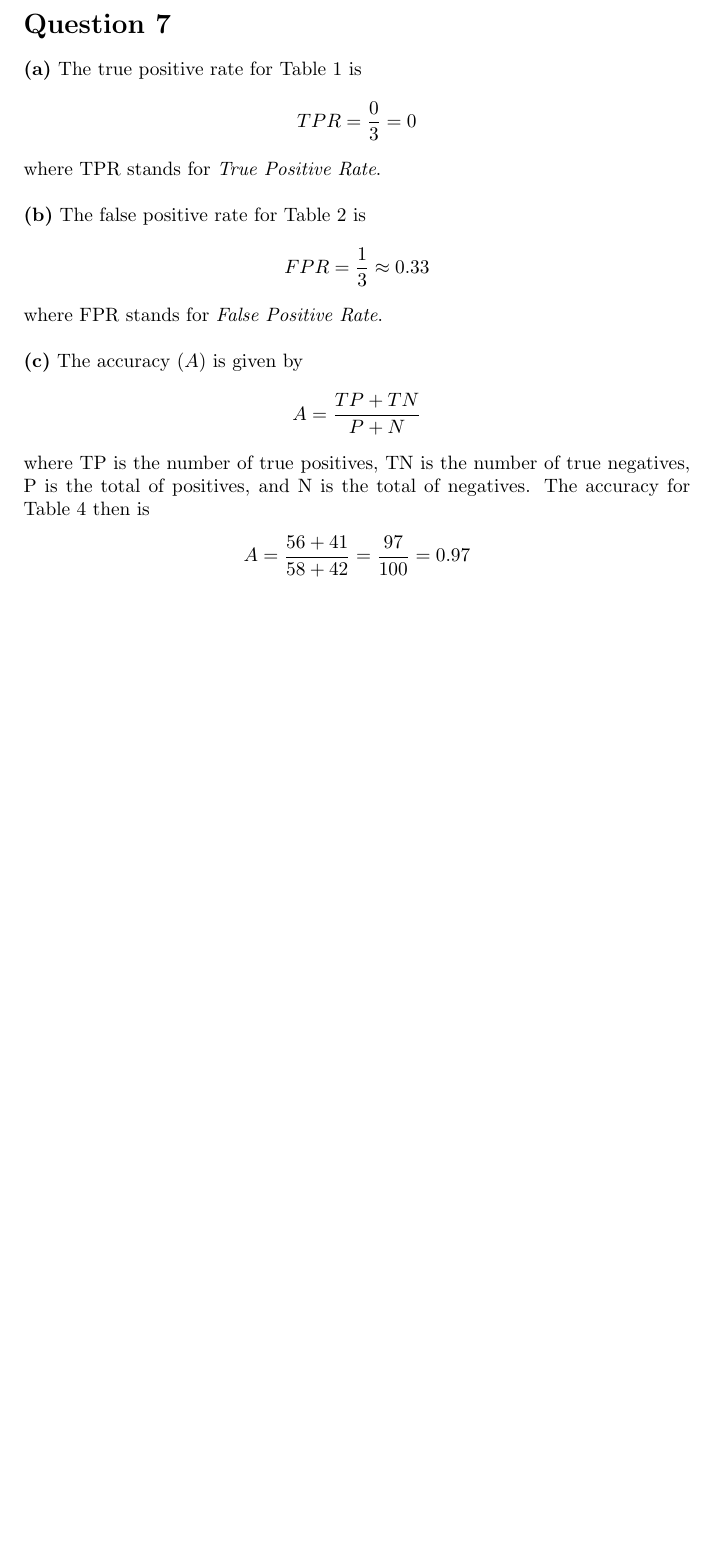
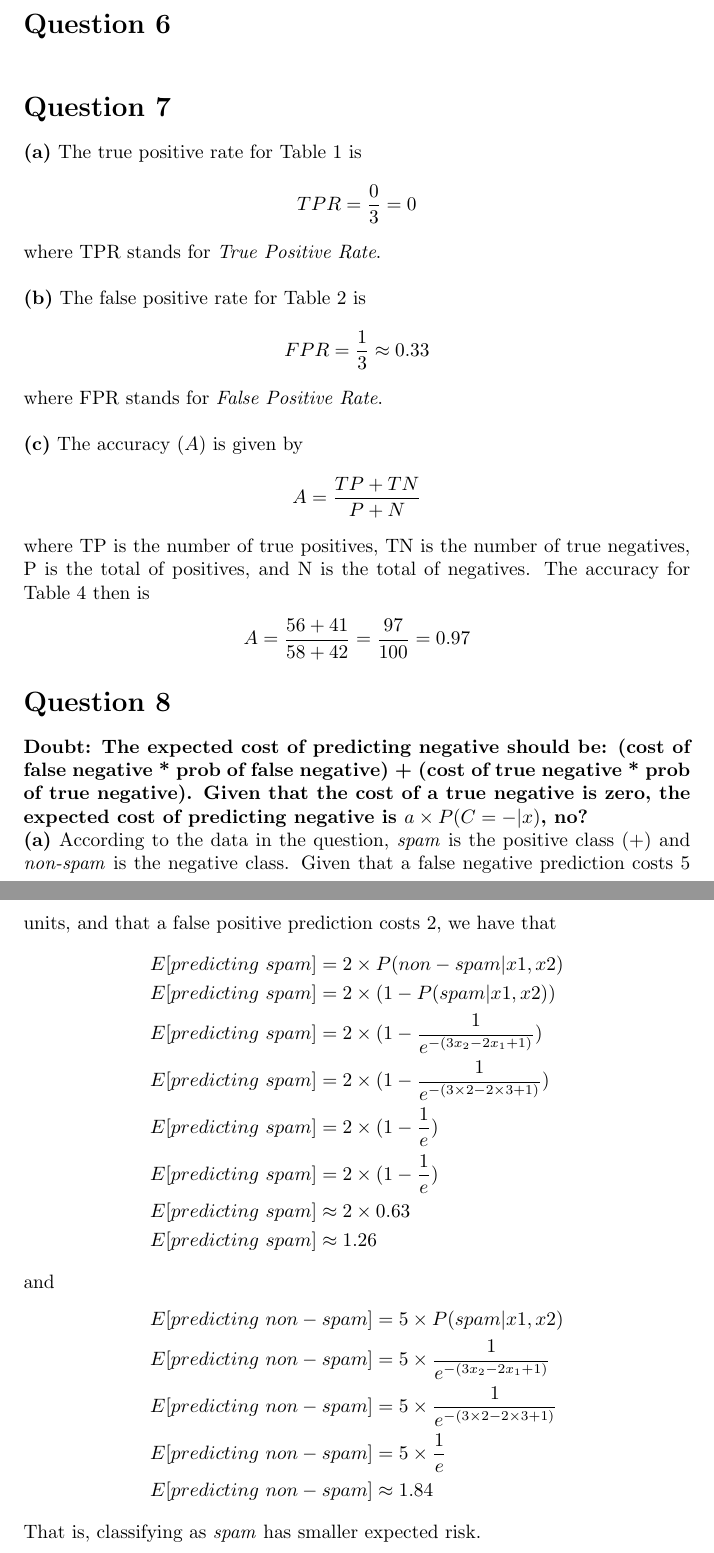
Before and after one commit to alibezz/ml_homework_spring_2019, a LaTeX problem sheet (homework2.tex): part of page 5 of 5 before the commit and two parts of pages 5 and 6 of 6 after it, the two joined at a grey line, cut so that both start at the same text, the shorter picture padded with empty space. Compiled offline with pdfLaTeX.

Commit message:
Done with question 8

```diff
--- a/homework2.tex
+++ b/homework2.tex
@@ -194,9 +194,9 @@ Then we verify which \textbf{w} makes $\frac{dRSS(\textbf{w})}{d\textbf{w}} = 0$
 \end{split}
 \end{equation*}
 
-%\section*{Question 6}
+\section*{Question 6}
 
-%\hfill
+\hfill
 
 \section*{Question 7} \textbf{(a)} The true positive rate for Table 1 is
 \begin{equation*}
@@ -232,4 +232,34 @@ A = \frac{56 + 41}{58 + 42} = \frac{97}{100} = 0.97
 \end{split}
 \end{equation*}
 
+\section*{Question 8} \textbf{Doubt: The expected cost of predicting negative should be: (cost of false negative * prob of false negative) +
+ (cost of true negative * prob of true negative). Given that the cost of a true negative is zero, the expected cost of predicting negative is $a \times P(C = - | x)$, no? }
+
+\noindent \textbf{(a)} According to the data in the question, \textit{spam} is the positive class (+) and \textit{non-spam} is the negative class. Given that a false negative
+prediction costs 5 units, and that a false positive prediction costs 2, we have that
+\begin{equation*}
+\begin{split}
+&E[predicting\mbox{ }spam] = 2 \times P(non-spam|x1, x2)\\
+&E[predicting\mbox{ }spam] = 2 \times (1 - P(spam|x1, x2))\\
+&E[predicting\mbox{ }spam] = 2 \times (1 - \frac{1}{e^{-(3x_2 - 2x_1 + 1)}})\\
+&E[predicting\mbox{ }spam] = 2 \times (1 - \frac{1}{e^{-(3 \times 2 - 2 \times 3 + 1)}})\\
+&E[predicting\mbox{ }spam] = 2 \times (1 - \frac{1}{e})\\
+&E[predicting\mbox{ }spam] = 2 \times (1 - \frac{1}{e})\\
+&E[predicting\mbox{ }spam] \approx 2 \times 0.63\\
+&E[predicting\mbox{ }spam] \approx 1.26
+\end{split}
+\end{equation*}
+and
+\begin{equation*}
+\begin{split}
+&E[predicting\mbox{ }non-spam] = 5 \times P(spam|x1, x2)\\
+&E[predicting\mbox{ }non-spam] = 5 \times \frac{1}{e^{-(3x_2 - 2x_1 + 1)}}\\
+&E[predicting\mbox{ }non-spam] = 5 \times \frac{1}{e^{-(3 \times 2 - 2 \times 3 + 1)}}\\
+&E[predicting\mbox{ }non-spam] = 5 \times \frac{1}{e}\\
+&E[predicting\mbox{ }non-spam] \approx 1.84
+\end{split}
+\end{equation*}
+That is, classifying as \textit{spam} has smaller expected risk.
+
+
 \end{document}
```
